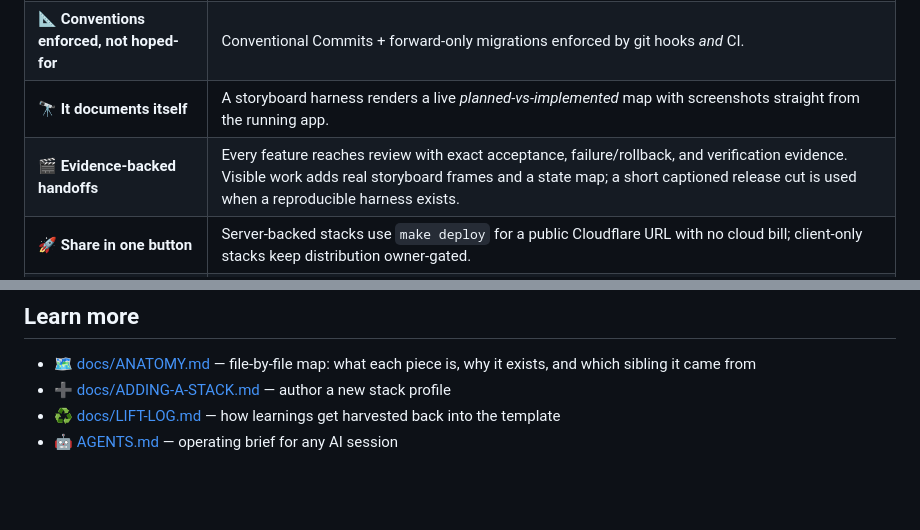
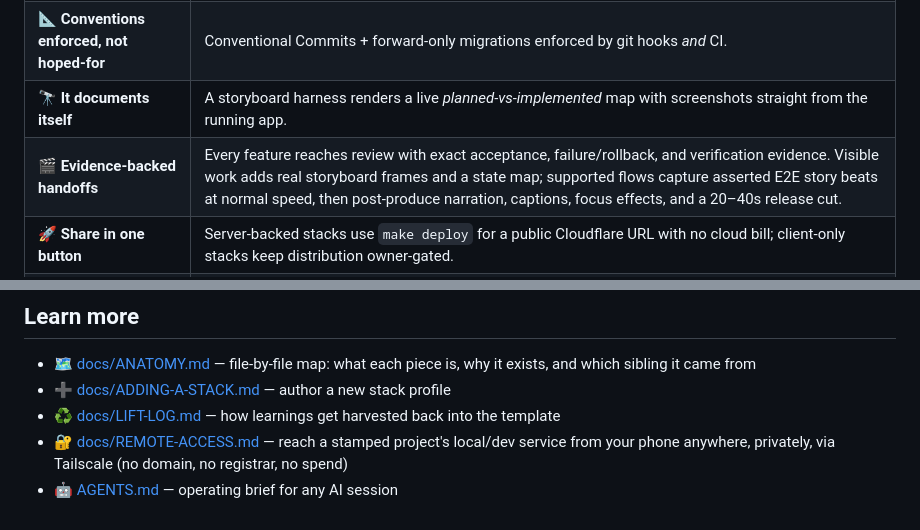
Before and after one commit to pulkitsinghal/project-firestarter, a Markdown page: README.md, 2 parts joined by grey strips. Drawn GitHub-style; blank space fills up the shorter version.

```diff
--- a/README.md
+++ b/README.md
@@ -38,7 +38,7 @@ process ([LIFT-LOG](docs/LIFT-LOG.md)) for folding new lessons back in.
 | ✅ **Green-before-push** | One `make precommit` mirrors every CI gate locally, in Docker. Stop pushing to "see if CI passes." |
 | 📐 **Conventions enforced, not hoped-for** | Conventional Commits + forward-only migrations enforced by git hooks *and* CI. |
 | 🔭 **It documents itself** | A storyboard harness renders a live *planned-vs-implemented* map with screenshots straight from the running app. |
-| 🎬 **Evidence-backed handoffs** | Every feature reaches review with exact acceptance, failure/rollback, and verification evidence. Visible work adds real storyboard frames and a state map; a short captioned release cut is used when a reproducible harness exists. |
+| 🎬 **Evidence-backed handoffs** | Every feature reaches review with exact acceptance, failure/rollback, and verification evidence. Visible work adds real storyboard frames and a state map; supported flows capture asserted E2E story beats at normal speed, then post-produce narration, captions, focus effects, and a 20–40s release cut. |
 | 🚀 **Share in one button** | Server-backed stacks use `make deploy` for a public Cloudflare URL with no cloud bill; client-only stacks keep distribution owner-gated. |
 | 🧩 **Three real stacks + opt-in add-ons** | FastAPI+Next.js, Supabase+Flutter, or a Manifest V3 Chrome extension, with the painful gotchas baked into comments. k8s is one flag away for the server-backed stacks. |
 | 🤝 **AI-agent ready** | A root `AGENTS.md` (the cross-tool standard) lets Claude Code, Codex, Cursor, or Aider drive the repo on sight. |
@@ -97,4 +97,5 @@ whitelist-only, so GitHub Actions `${{ … }}` is never clobbered.
 - 🗺️ [docs/ANATOMY.md](docs/ANATOMY.md) — file-by-file map: what each piece is, why it exists, and which sibling it came from
 - ➕ [docs/ADDING-A-STACK.md](docs/ADDING-A-STACK.md) — author a new stack profile
 - ♻️ [docs/LIFT-LOG.md](docs/LIFT-LOG.md) — how learnings get harvested back into the template
+- 🔐 [docs/REMOTE-ACCESS.md](docs/REMOTE-ACCESS.md) — reach a stamped project's local/dev service from your phone anywhere, privately, via Tailscale (no domain, no registrar, no spend)
 - 🤖 [AGENTS.md](AGENTS.md) — operating brief for any AI session
```
Also changed, not shown: AGENTS.md (+15 -4 lines), docs/REMOTE-ACCESS.md (added, +68 -0 lines).
